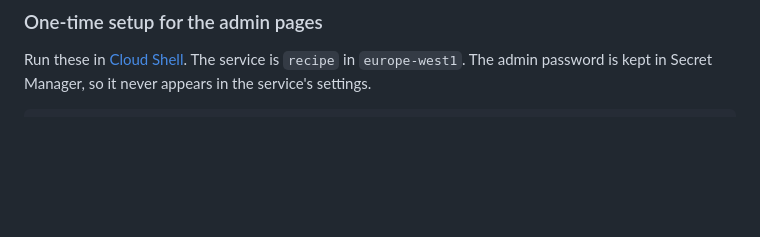
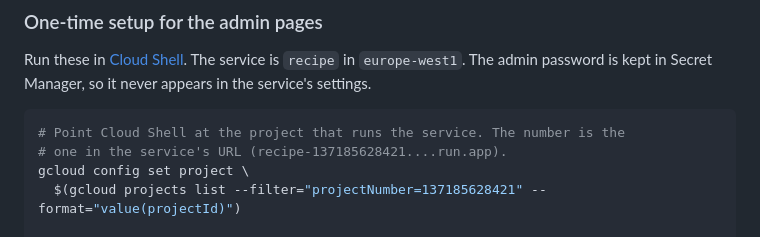
Before and after one commit to JerryGallagher/Recipe2, a Markdown page: README.md, the part around the change. GitHub-like rendering; blank space fills up the shorter version.

Commit message:
README: set the Cloud Shell project before the admin setup
Co-Authored-By: Claude Opus 5.5 (1M context) <noreply@anthropic.com>
Claude-Session: https://claude.ai/code/session_01WWfgdU3CEwo6XgabnJwC7v

````diff
--- a/README.md
+++ b/README.md
@@ -77,6 +77,11 @@ Run these in [Cloud Shell](https://shell.cloud.google.com). The service is
 never appears in the service's settings.
 
 ```sh
+# Point Cloud Shell at the project that runs the service. The number is the
+# one in the service's URL (recipe-137185628421....run.app).
+gcloud config set project \
+  $(gcloud projects list --filter="projectNumber=137185628421" --format="value(projectId)")
+
 PROJECT=$(gcloud config get-value project)
 BUCKET=recipe-data-$PROJECT
 SA=$(gcloud run services describe recipe --region europe-west1 \
````
